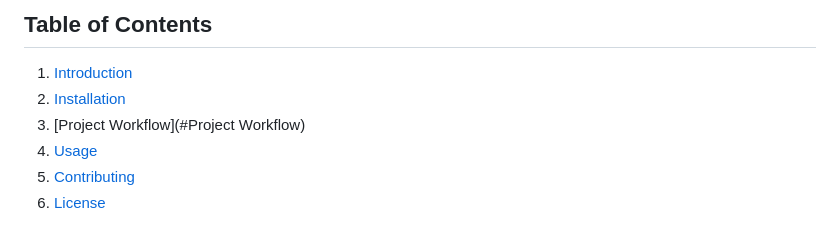
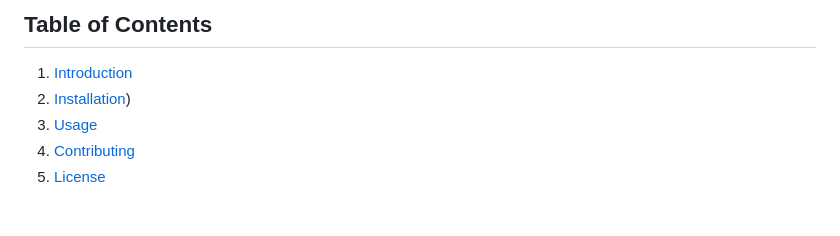
Before and after one commit to Shravansrk-create/Integrated-common-Services-to-Common-people, a Markdown page: README.md, the part around the change printed below. Drawn GitHub-style.

```diff
--- a/README.md
+++ b/README.md
@@ -3,8 +3,7 @@ This repository is part of the Intel Unnati Industrial Training Program 2024. To
 
 ## Table of Contents
 1. [Introduction](#introduction)
-2. [Installation](#installation)
-3. [Project Workflow](#Project Workflow)
+2. [Installation](#installation))
 4. [Usage](#usage)
 5. [Contributing](#contributing)
 6. [License](#license)
```
Also changed, not shown: other parts of README.md (+1 -0 lines).
